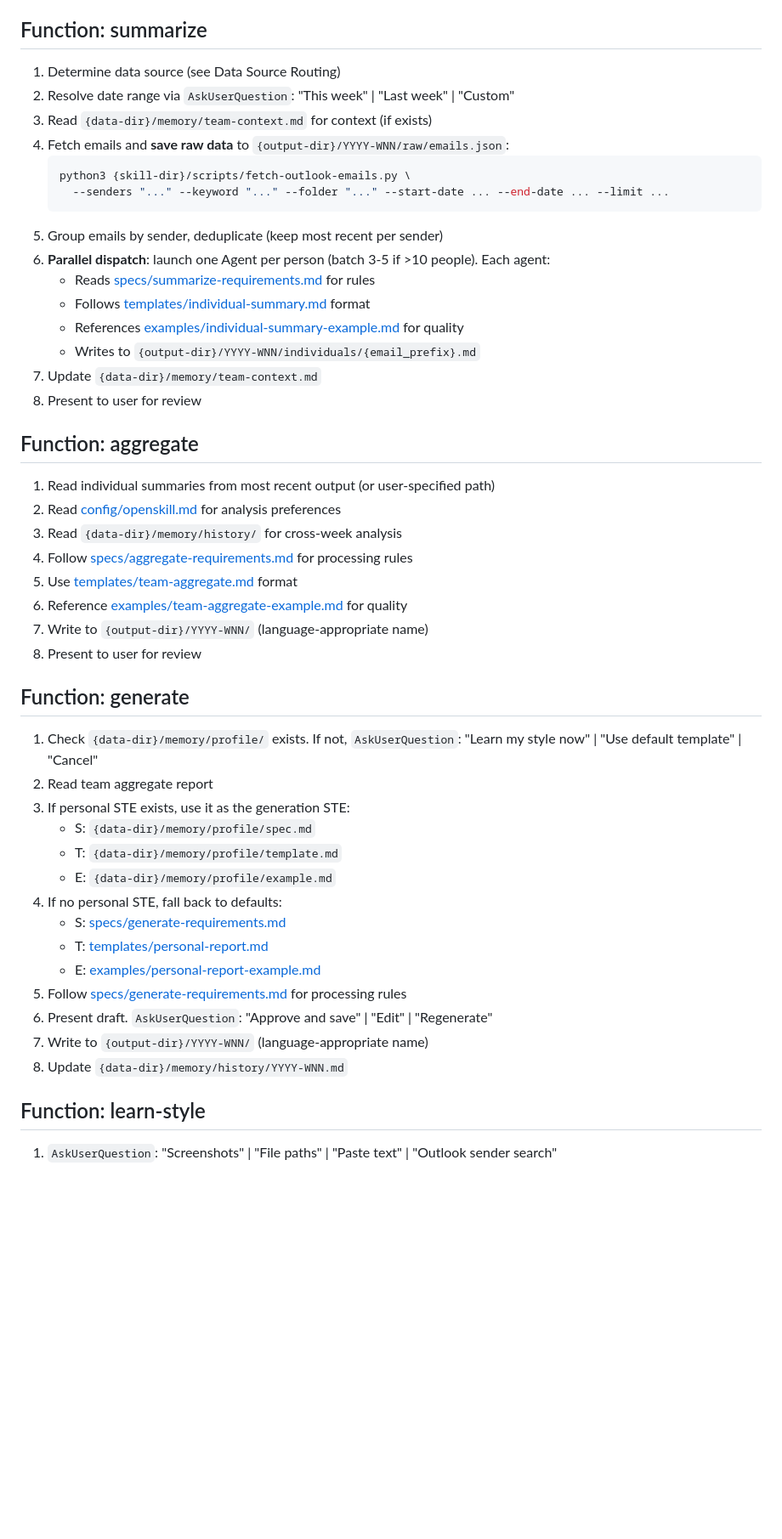
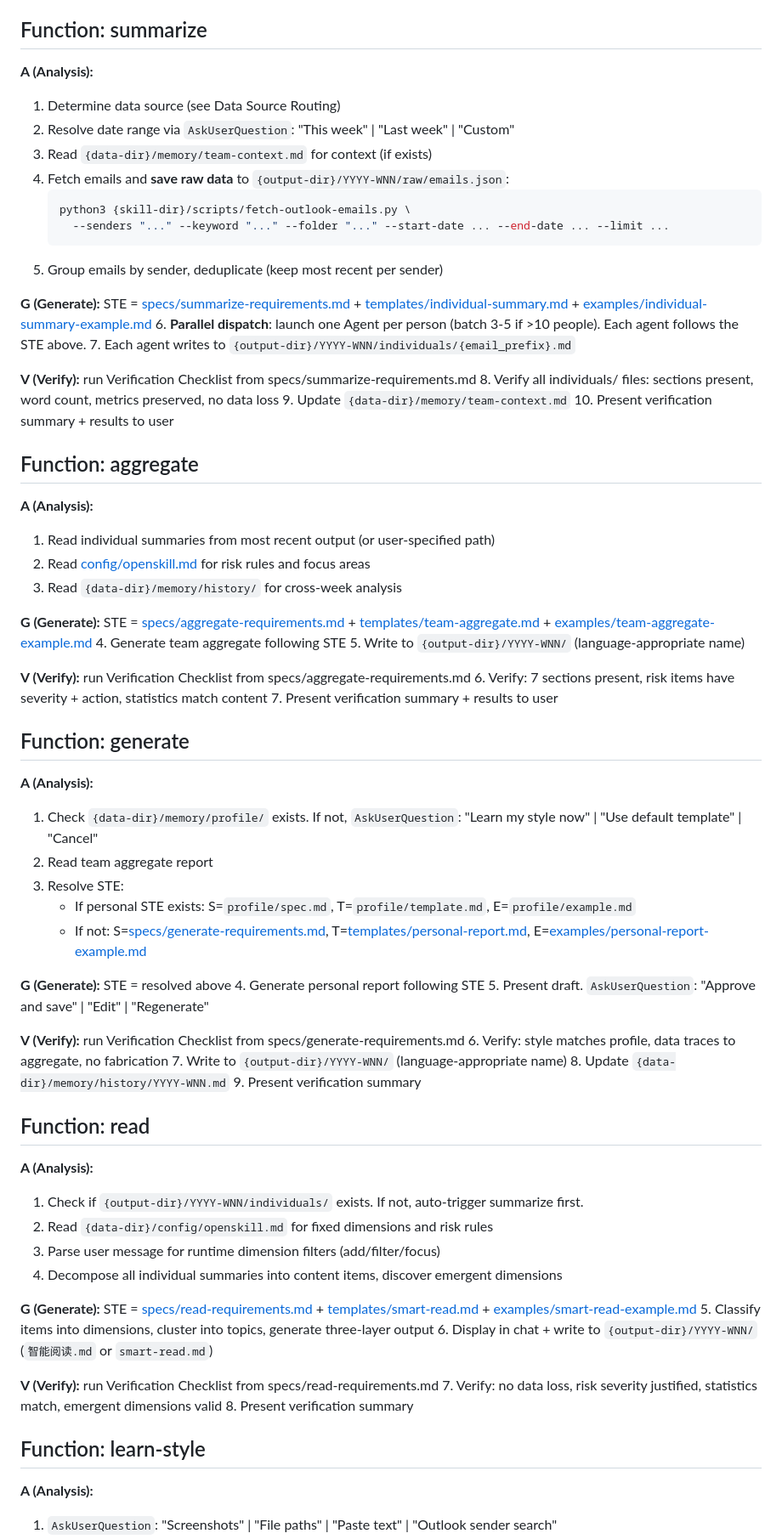
Before and after one commit to kehr/OpenSkill, a Markdown page: skills/weekly/SKILL.md, the part around one of its changes. Shown at 85% size. GitHub-like rendering; blank space fills up the shorter version.

Commit message:
refactor(weekly): explicit AGV phases in all function definitions
Every output-producing function now shows:
  A (Analysis) -> G (Generate) with STE reference -> V (Verify) with checklist
Functions: summarize, aggregate, generate, read, learn-style
Configure/help are interactive-only, no AGV needed

````diff
--- a/skills/weekly/SKILL.md
+++ b/skills/weekly/SKILL.md
@@ -105,6 +105,7 @@ Phase 3 (sequential): [Generate personal report]
 
 ## Function: summarize
 
+**A (Analysis):**
 1. Determine data source (see Data Source Routing)
 2. Resolve date range via `AskUserQuestion`: "This week" | "Last week" | "Custom"
 3. Read `{data-dir}/memory/team-context.md` for context (if exists)
@@ -114,42 +115,67 @@ Phase 3 (sequential): [Generate personal report]
      --senders "..." --keyword "..." --folder "..." --start-date ... --end-date ... --limit ...
    ```
 5. Group emails by sender, deduplicate (keep most recent per sender)
-6. **Parallel dispatch**: launch one Agent per person (batch 3-5 if >10 people). Each agent:
-   - Reads [specs/summarize-requirements.md](specs/summarize-requirements.md) for rules
-   - Follows [templates/individual-summary.md](templates/individual-summary.md) format
-   - References [examples/individual-summary-example.md](examples/individual-summary-example.md) for quality
-   - Writes to `{output-dir}/YYYY-WNN/individuals/{email_prefix}.md`
-7. Update `{data-dir}/memory/team-context.md`
-8. Present to user for review
+
+**G (Generate):** STE = [specs/summarize-requirements.md](specs/summarize-requirements.md) + [templates/individual-summary.md](templates/individual-summary.md) + [examples/individual-summary-example.md](examples/individual-summary-example.md)
+6. **Parallel dispatch**: launch one Agent per person (batch 3-5 if >10 people). Each agent follows the STE above.
+7. Each agent writes to `{output-dir}/YYYY-WNN/individuals/{email_prefix}.md`
+
+**V (Verify):** run Verification Checklist from specs/summarize-requirements.md
+8. Verify all individuals/ files: sections present, word count, metrics preserved, no data loss
+9. Update `{data-dir}/memory/team-context.md`
+10. Present verification summary + results to user
 
 ## Function: aggregate
 
+**A (Analysis):**
 1. Read individual summaries from most recent output (or user-specified path)
-2. Read [config/openskill.md](config/openskill.md) for analysis preferences
+2. Read [config/openskill.md](config/openskill.md) for risk rules and focus areas
 3. Read `{data-dir}/memory/history/` for cross-week analysis
-4. Follow [specs/aggregate-requirements.md](specs/aggregate-requirements.md) for processing rules
-5. Use [templates/team-aggregate.md](templates/team-aggregate.md) format
-6. Reference [examples/team-aggregate-example.md](examples/team-aggregate-example.md) for quality
-7. Write to `{output-dir}/YYYY-WNN/` (language-appropriate name)
-8. Present to user for review
+
+**G (Generate):** STE = [specs/aggregate-requirements.md](specs/aggregate-requirements.md) + [templates/team-aggregate.md](templates/team-aggregate.md) + [examples/team-aggregate-example.md](examples/team-aggregate-example.md)
+4. Generate team aggregate following STE
+5. Write to `{output-dir}/YYYY-WNN/` (language-appropriate name)
+
+**V (Verify):** run Verification Checklist from specs/aggregate-requirements.md
+6. Verify: 7 sections present, risk items have severity + action, statistics match content
+7. Present verification summary + results to user
 
 ## Function: generate
 
+**A (Analysis):**
 1. Check `{data-dir}/memory/profile/` exists. If not, `AskUserQuestion`: "Learn my style now" | "Use default template" | "Cancel"
 2. Read team aggregate report
-3. If personal STE exists, use it as the generation STE:
-   - S: `{data-dir}/memory/profile/spec.md`
-   - T: `{data-dir}/memory/profile/template.md`
-   - E: `{data-dir}/memory/profile/example.md`
-4. If no personal STE, fall back to defaults:
-   - S: [specs/generate-requirements.md](specs/generate-requirements.md)
-   - T: [templates/personal-report.md](templates/personal-report.md)
-   - E: [examples/personal-report-example.md](examples/personal-report-example.md)
-5. Follow [specs/generate-requirements.md](specs/generate-requirements.md) for processing rules
-6. Present draft. `AskUserQuestion`: "Approve and save" | "Edit" | "Regenerate"
+3. Resolve STE:
+   - If personal STE exists: S=`profile/spec.md`, T=`profile/template.md`, E=`profile/example.md`
+   - If not: S=[specs/generate-requirements.md](specs/generate-requirements.md), T=[templates/personal-report.md](templates/personal-report.md), E=[examples/personal-report-example.md](examples/personal-report-example.md)
+
+**G (Generate):** STE = resolved above
+4. Generate personal report following STE
+5. Present draft. `AskUserQuestion`: "Approve and save" | "Edit" | "Regenerate"
+
+**V (Verify):** run Verification Checklist from specs/generate-requirements.md
+6. Verify: style matches profile, data traces to aggregate, no fabrication
 7. Write to `{output-dir}/YYYY-WNN/` (language-appropriate name)
 8. Update `{data-dir}/memory/history/YYYY-WNN.md`
+9. Present verification summary
+
+## Function: read
+
+**A (Analysis):**
+1. Check if `{output-dir}/YYYY-WNN/individuals/` exists. If not, auto-trigger summarize first.
+2. Read `{data-dir}/config/openskill.md` for fixed dimensions and risk rules
+3. Parse user message for runtime dimension filters (add/filter/focus)
+4. Decompose all individual summaries into content items, discover emergent dimensions
+
+**G (Generate):** STE = [specs/read-requirements.md](specs/read-requirements.md) + [templates/smart-read.md](templates/smart-read.md) + [examples/smart-read-example.md](examples/smart-read-example.md)
+5. Classify items into dimensions, cluster into topics, generate three-layer output
+6. Display in chat + write to `{output-dir}/YYYY-WNN/` (`智能阅读.md` or `smart-read.md`)
+
+**V (Verify):** run Verification Checklist from specs/read-requirements.md
+7. Verify: no data loss, risk severity justified, statistics match, emergent dimensions valid
+8. Present verification summary
 
 ## Function: learn-style
 
+**A (Analysis):**
 1. `AskUserQuestion`: "Screenshots" | "File paths" | "Paste text" | "Outlook sender search"
````
Also changed, not shown: other parts of skills/weekly/SKILL.md (+7 -12 lines).
